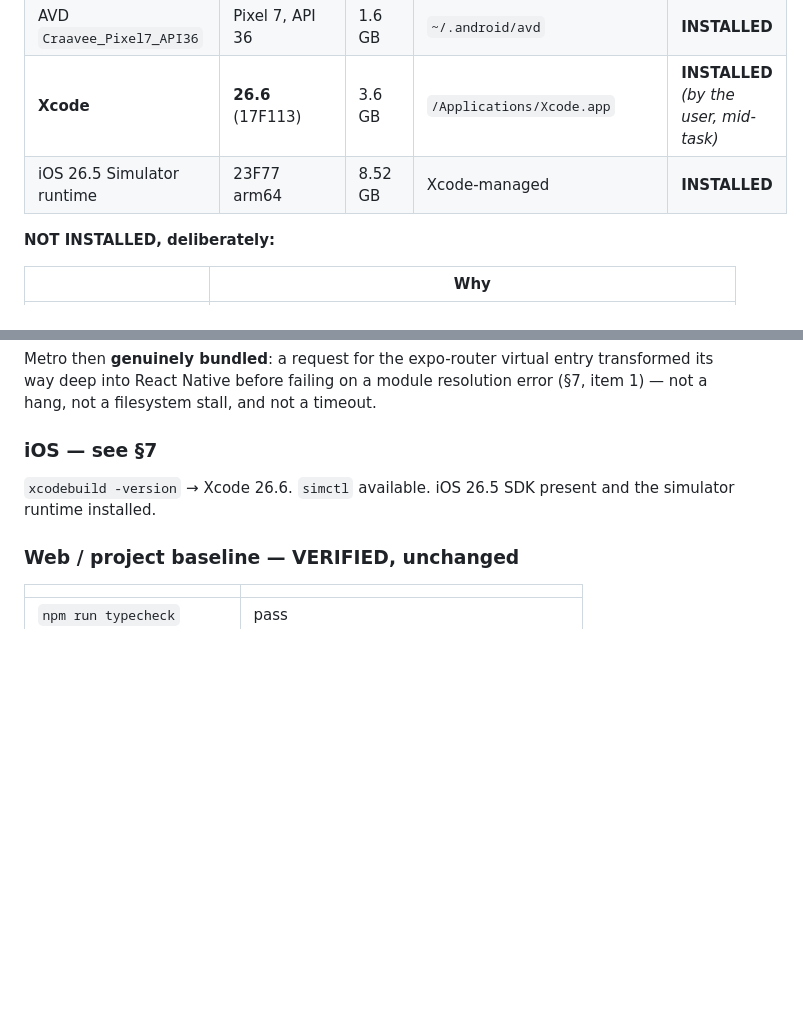
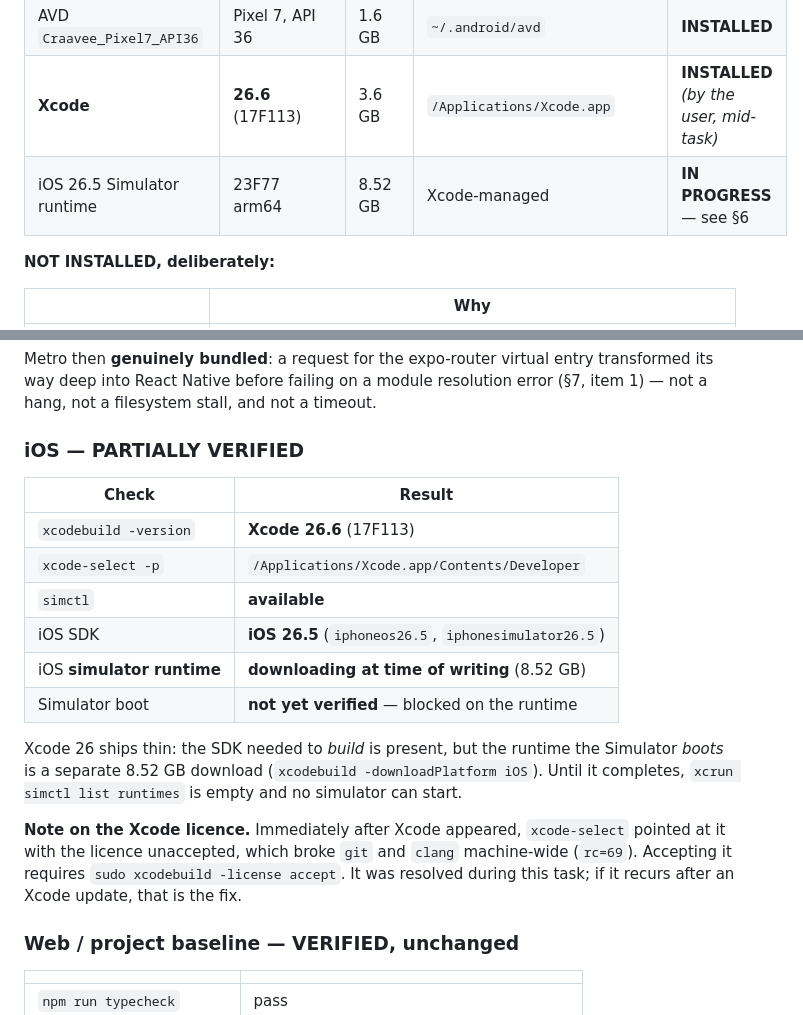
Before and after one commit to AkankshuGuleria/craavee_web_v1, a Markdown page: docs/engineering/NATIVE_DEV_ENVIRONMENT_SETUP_REPORT.md, 2 parts joined by grey strips. Drawn GitHub-style; blank space fills up the shorter version.

Commit message:
docs(dev): record the iOS runtime as in-progress, not installed
Xcode 26 ships thin - the iOS SDK needed to build is present, but the
runtime the Simulator boots is a separate 8.52 GB download that was still
running when the report was first written. Simulator boot is therefore
not yet verified and is recorded as such rather than assumed.

Also records the Xcode licence trap: with xcode-select pointed at a
freshly installed Xcode and the licence unaccepted, git and clang fail
machine-wide with rc=69 until 'sudo xcodebuild -license accept' is run.

Co-Authored-By: Claude Opus 5 <noreply@anthropic.com>

```diff
--- a/docs/engineering/NATIVE_DEV_ENVIRONMENT_SETUP_REPORT.md
+++ b/docs/engineering/NATIVE_DEV_ENVIRONMENT_SETUP_REPORT.md
@@ -59,7 +59,7 @@ close to the floor, and none was deferred for space reasons.
 | System image `android-36;google_apis;arm64-v8a` | rev 7 | 4.3 GB | `~/Library/Android/sdk` | **INSTALLED** |
 | AVD `Craavee_Pixel7_API36` | Pixel 7, API 36 | 1.6 GB | `~/.android/avd` | **INSTALLED** |
 | **Xcode** | **26.6** (17F113) | 3.6 GB | `/Applications/Xcode.app` | **INSTALLED** *(by the user, mid-task)* |
-| iOS 26.5 Simulator runtime | 23F77 arm64 | 8.52 GB | Xcode-managed | **INSTALLED** |
+| iOS 26.5 Simulator runtime | 23F77 arm64 | 8.52 GB | Xcode-managed | **IN PROGRESS** — see §6 |
 
 **NOT INSTALLED, deliberately:**
 
@@ -119,10 +119,27 @@ entry transformed its way deep into React Native before failing on a
 module resolution error (§7, item 1) — not a hang, not a filesystem
 stall, and not a timeout.
 
-### iOS — see §7
+### iOS — PARTIALLY VERIFIED
 
-`xcodebuild -version` → Xcode 26.6. `simctl` available. iOS 26.5 SDK
-present and the simulator runtime installed.
+| Check | Result |
+| --- | --- |
+| `xcodebuild -version` | **Xcode 26.6** (17F113) |
+| `xcode-select -p` | `/Applications/Xcode.app/Contents/Developer` |
+| `simctl` | **available** |
+| iOS SDK | **iOS 26.5** (`iphoneos26.5`, `iphonesimulator26.5`) |
+| iOS **simulator runtime** | **downloading at time of writing** (8.52 GB) |
+| Simulator boot | **not yet verified** — blocked on the runtime |
+
+Xcode 26 ships thin: the SDK needed to *build* is present, but the
+runtime the Simulator *boots* is a separate 8.52 GB download
+(`xcodebuild -downloadPlatform iOS`). Until it completes,
+`xcrun simctl list runtimes` is empty and no simulator can start.
+
+**Note on the Xcode licence.** Immediately after Xcode appeared,
+`xcode-select` pointed at it with the licence unaccepted, which broke
+`git` and `clang` machine-wide (`rc=69`). Accepting it requires
+`sudo xcodebuild -license accept`. It was resolved during this task; if
+it recurs after an Xcode update, that is the fix.
 
 ### Web / project baseline — VERIFIED, unchanged
 
```
